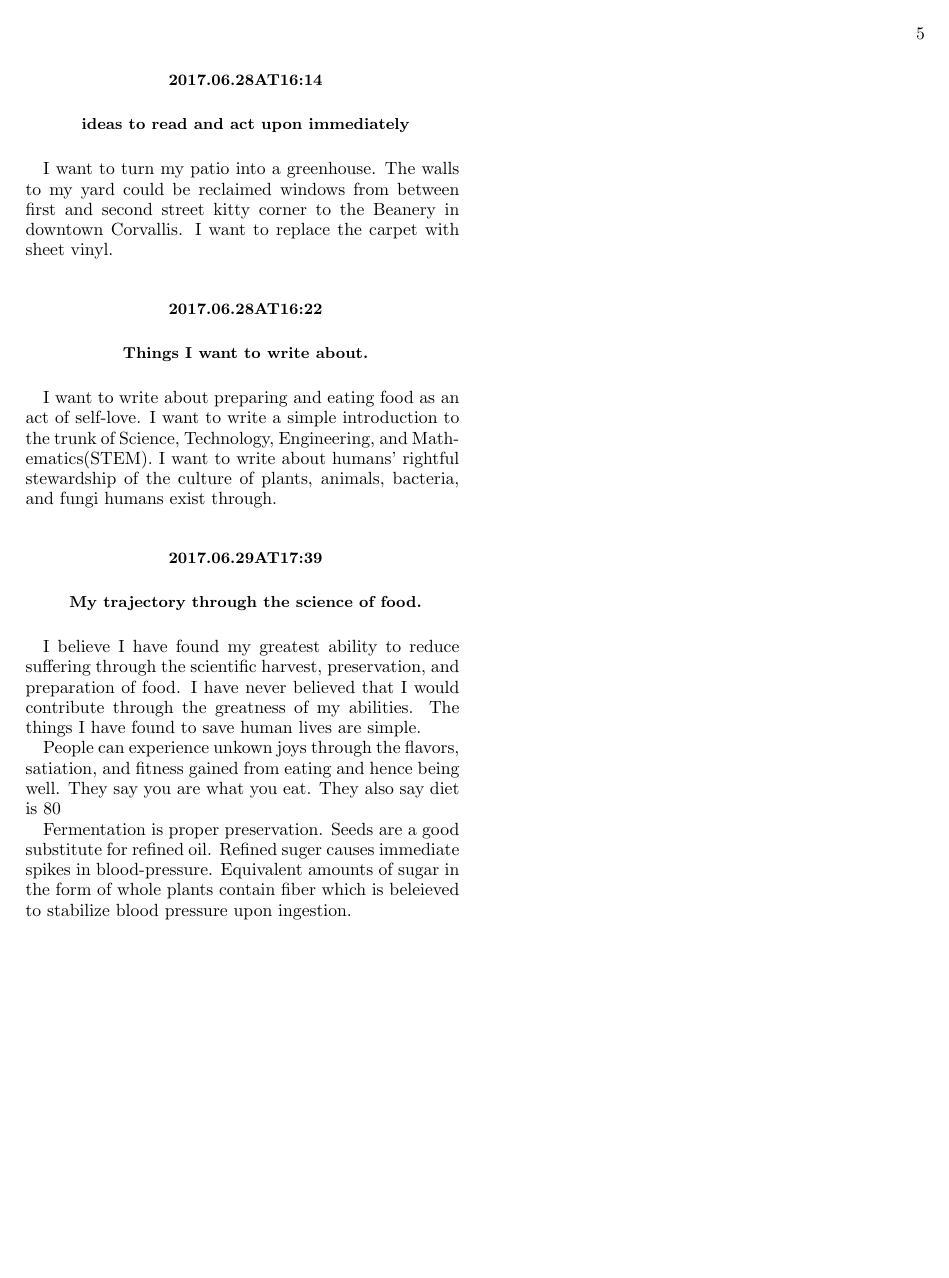
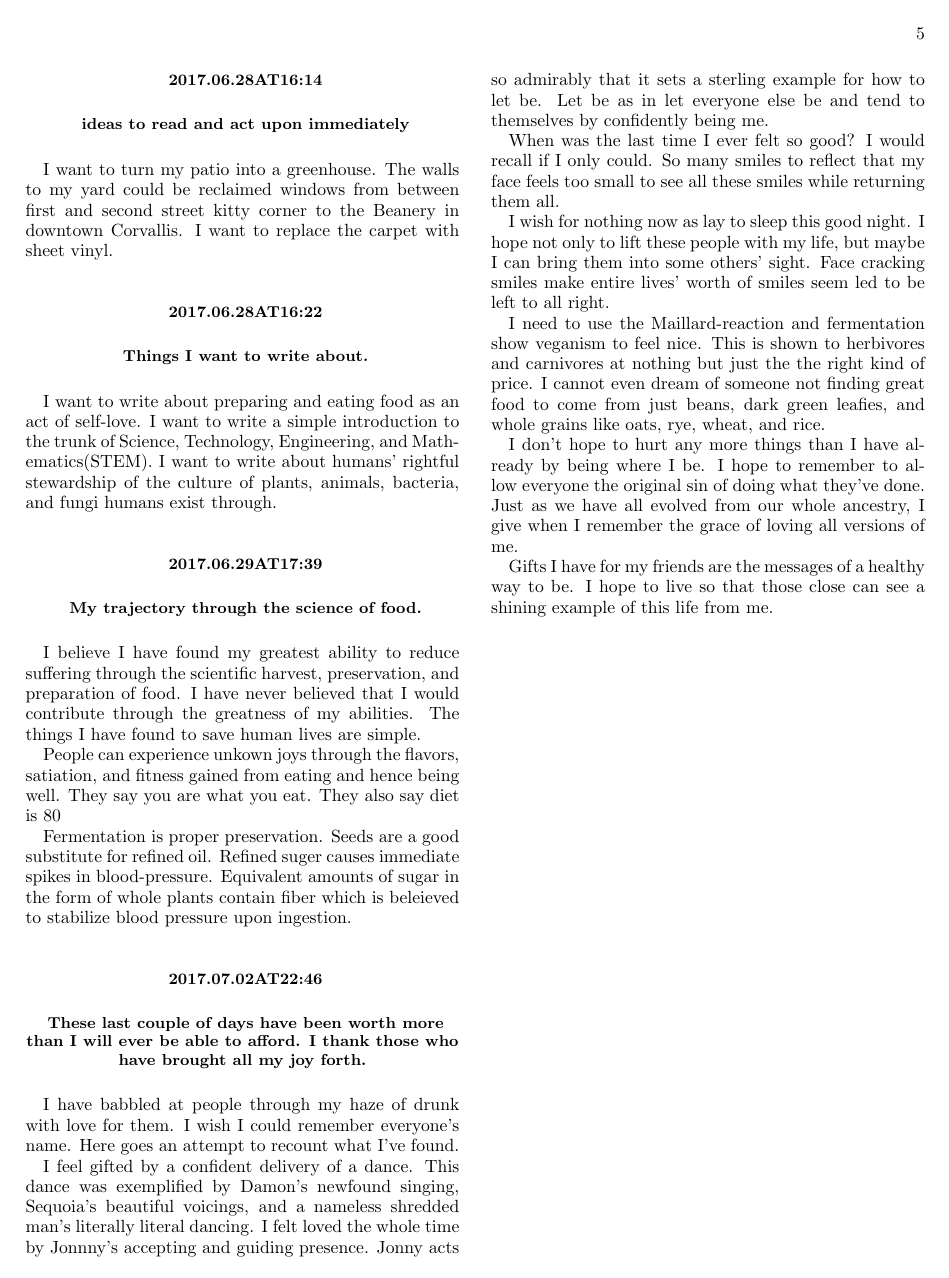
Before and after one commit to wetlife/journal, a LaTeX paper (journal.tex, which reads contents.tex): page 5 of 5. Compiled offline with pdfLaTeX.

Commit message:
share veganism for our body, though that line isn\'t from me as much as something I\'ve seen.

```diff
--- a/contents.tex
+++ b/contents.tex
@@ -209,3 +209,19 @@ I believe I have found my greatest ability to reduce suffering through the scien
 People can experience unkown joys through the flavors, satiation, and fitness gained from eating and hence being well. They say you are what you eat. They also say diet is 80% of health and exercise is the complementary 20%. This reinforces the message from before: eat to be well.
 
 Fermentation is proper preservation. Seeds are a good substitute for refined oil. Refined suger causes immediate spikes in blood-pressure. Equivalent amounts of sugar in the form of whole plants contain fiber which is beleieved to stabilize blood pressure upon ingestion.
+
+\section*{ 2017.07.02at22:46 }
+\subsection*{ These last couple of days have been worth more than I will ever be able to afford. I thank those who have brought all my joy forth. }
+I have babbled at people through my haze of drunk with love for them. I wish I could remember everyone's name. Here goes an attempt to recount what I've found.
+
+I feel gifted by a confident delivery of a dance. This dance was exemplified by Damon's newfound singing, Sequoia's beautiful voicings, and a nameless shredded man's literally literal dancing. I felt loved the whole time by Jonnny's accepting and guiding presence. Jonny acts so admirably that it sets a sterling example for how to let be. Let be as in let everyone else be and tend to themselves by confidently being me.
+
+When was the last time I ever felt so good? I would recall if I only could. So many smiles to reflect that my face feels too small to see all these smiles while returning them all.
+
+I wish for nothing now as lay to sleep this good night. I hope not only to lift these people with my life, but maybe I can bring them into some others' sight. Face cracking smiles make entire lives' worth of smiles seem led to be left to all right.
+
+I need to use the Maillard-reaction and fermentation show veganism to feel nice. This is shown to herbivores and carnivores at nothing but just the the right kind of price. I cannot even dream of someone not finding great food to come from just beans, dark green leafies, and whole grains like oats, rye, wheat, and rice.
+
+I don't hope to hurt any more things than I have already by being where I be. I hope to remember to allow everyone the original sin of doing what they've done. Just as we have all evolved from our whole ancestry, I give when I remember the grace of loving all versions of me.
+
+Gifts I have for my friends are the messages of a healthy way to be. I hope to live so that those close can see a shining example of this life from me.
```
